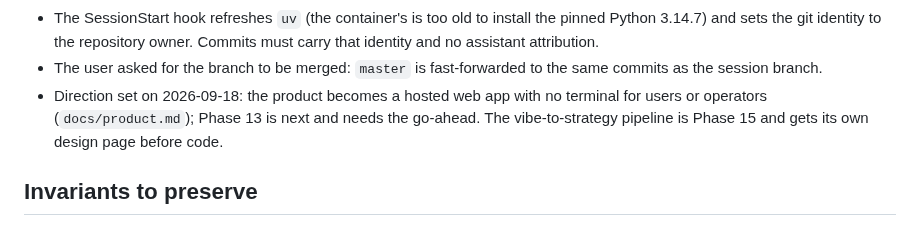
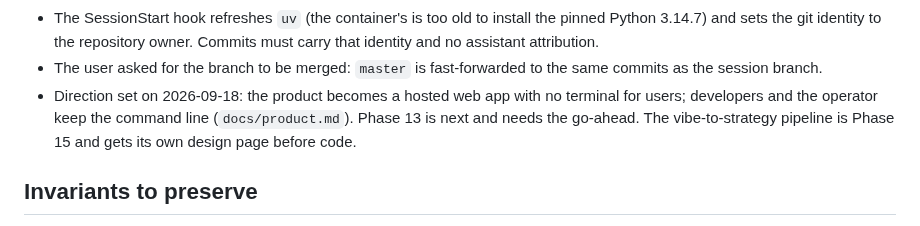
Before and after one commit to kyleyhw/prediction_markets, a Markdown page: CLAUDE.md, the part around the change. Rendered like a GitHub page.

```diff
--- a/CLAUDE.md
+++ b/CLAUDE.md
@@ -94,8 +94,8 @@ Things a future session should know:
 - The user asked for the branch to be merged: `master` is fast-forwarded
   to the same commits as the session branch.
 - Direction set on 2026-09-18: the product becomes a hosted web app with no
-  terminal for users or operators (`docs/product.md`); Phase 13 is next
-  and needs the go-ahead. The vibe-to-strategy pipeline is Phase 15 and
+  terminal for users; developers and the operator keep the command line
+  (`docs/product.md`). Phase 13 is next and needs the go-ahead. The vibe-to-strategy pipeline is Phase 15 and
   gets its own design page before code.
 
 ## Invariants to preserve
```
Also changed, not shown: PROJECT_PLAN.md (+5 -5 lines), docs/product.md (+11 -8 lines).
